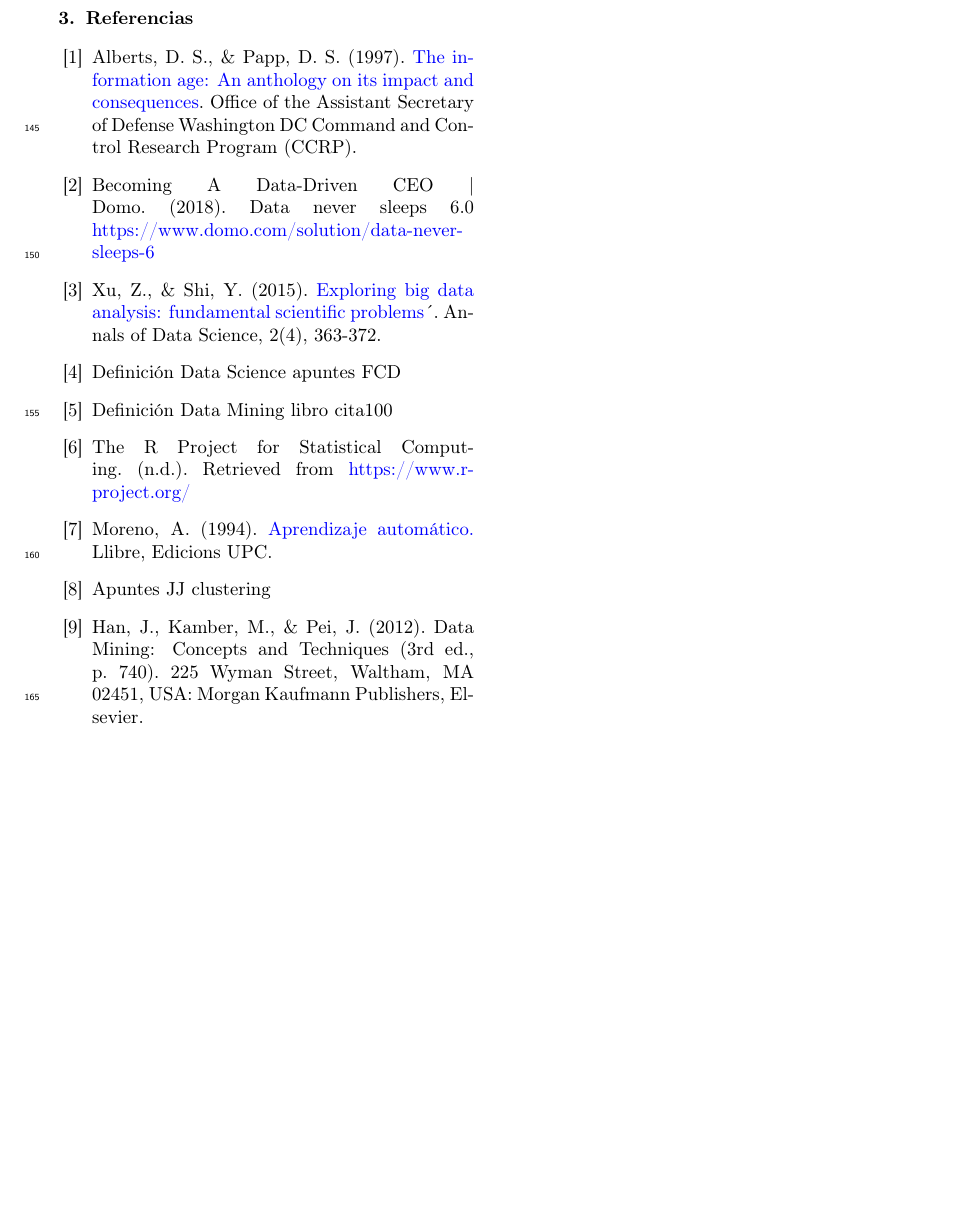
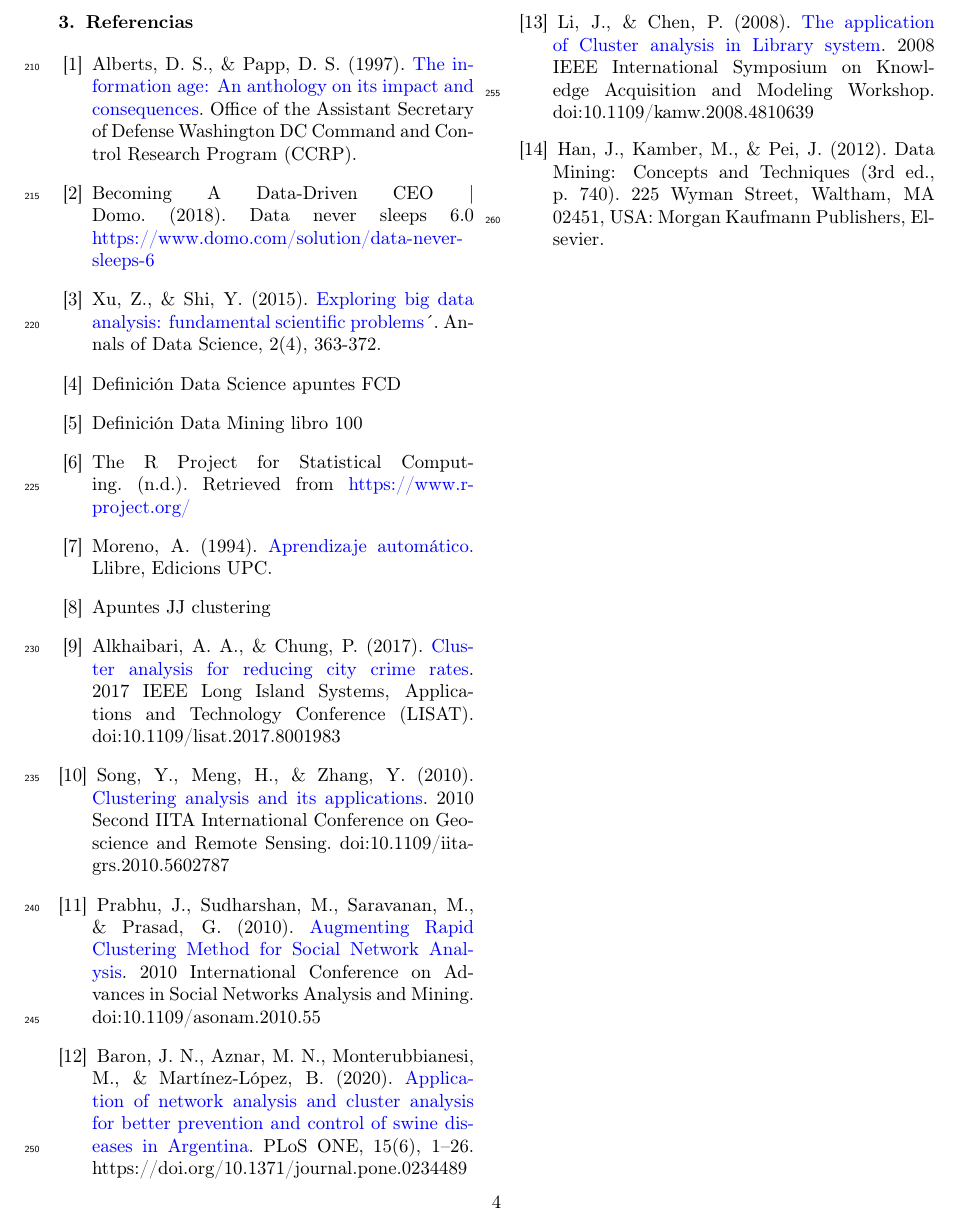
Before and after one commit to Acamon97/TFG, a LaTeX paper (Memoria/TFG.tex): part of page 3 of 3 before the commit and part of page 4 of 4 after it, cut at the place of the change, the shorter picture padded with empty space. Compiled offline with pdfLaTeX.

Commit message:
Más avances Clustering.

```diff
--- a/Memoria/TFG.tex
+++ b/Memoria/TFG.tex
@@ -21,6 +21,10 @@
   linkcolor=linkcolor,
   citecolor=citecolor,
 }
+
+% Modifica el formato de las referencias
+\biboptions{sort&compress}
+
 % Modifica el pie de la primera página para poner el número de la misma
 \makeatletter
 \def\ps@pprintTitle{%
@@ -118,25 +131,35 @@ Para determinar la similaridad entre cada dato, se suele usar
 \renewcommand{\section}[2]{}
 \begin{thebibliography}{X}
 
-\bibitem{cita1} Alberts, D. S., \& Papp, D. S. (1997). \href{http://www.dodccrp.org/files/Alberts_Anthology_I.pdf} {The information age: An anthology on its impact and consequences}. Office of the Assistant Secretary of Defense Washington DC Command and Control Research Program (CCRP).
+\bibitem{1} Alberts, D. S., \& Papp, D. S. (1997). \href{http://www.dodccrp.org/files/Alberts_Anthology_I.pdf} {The information age: An anthology on its impact and consequences}. Office of the Assistant Secretary of Defense Washington DC Command and Control Research Program (CCRP).
 
-\bibitem{cita2} Becoming A Data-Driven CEO | Domo. (2018). Data never sleeps 6.0 \href{https://www.domo.com/solution/data-never-sleeps-6} {https://www.domo.com/solution/data-never-sleeps-6}
+\bibitem{2} Becoming A Data-Driven CEO | Domo. (2018). Data never sleeps 6.0 \href{https://www.domo.com/solution/data-never-sleeps-6} {https://www.domo.com/solution/data-never-sleeps-6}
 
-\bibitem{cita3} Xu, Z., \& Shi, Y. (2015). \href {https://link.springer.com/content/pdf/10.1007/s40745-015-0063-7.pdf} {Exploring big data analysis: fundamental scientific problems}´. Annals of Data Science, 2(4), 363-372.
+\bibitem{3} Xu, Z., \& Shi, Y. (2015). \href {https://link.springer.com/content/pdf/10.1007/s40745-015-0063-7.pdf} {Exploring big data analysis: fundamental scientific problems}´. Annals of Data Science, 2(4), 363-372.
 
-\bibitem{cita4} Definición Data Science apuntes FCD
+\bibitem{4} Definición Data Science apuntes FCD
 
-\bibitem{cita5} Definición Data Mining libro cita100
+\bibitem{5} Definición Data Mining libro 100
 
-\bibitem{cita6} The R Project for Statistical Computing. (n.d.). Retrieved from \href{https://www.r-project.org/} {https://www.r-project.org/}
+\bibitem{6} The R Project for Statistical Computing. (n.d.). Retrieved from \href{https://www.r-project.org/} {https://www.r-project.org/}
 
-\bibitem{cita7} Moreno, A. (1994). \href{https://upcommons.upc.edu/bitstream/handle/2099.3/36157/9788483019962.pdf?sequence=1&isAllowed=y} {Aprendizaje automático.} Llibre, Edicions UPC.
+\bibitem{7} Moreno, A. (1994). \href{https://upcommons.upc.edu/bitstream/handle/2099.3/36157/9788483019962.pdf?sequence=1&isAllowed=y} {Aprendizaje automático.} Llibre, Edicions UPC.
 
-\bibitem{cita8} Apuntes JJ clustering
+\bibitem{8} Apuntes JJ clustering
+
+\bibitem{9} Alkhaibari, A. A., \& Chung, P. (2017). \href{https://ieeexplore.ieee.org/document/8001983} {Cluster analysis for reducing city crime rates}. 2017 IEEE Long Island Systems, Applications and Technology Conference (LISAT). doi:10.1109/lisat.2017.8001983
+
+\bibitem{10} Song, Y., Meng, H., \& Zhang, Y. (2010). \href{https://ieeexplore.ieee.org/document/5602787} {Clustering analysis and its applications}. 2010 Second IITA International Conference on Geoscience and Remote Sensing. doi:10.1109/iita-grs.2010.5602787
+
+\bibitem{11} Prabhu, J., Sudharshan, M., Saravanan, M., \& Prasad, G. (2010). \href{https://ieeexplore.ieee.org/document/5563072} {Augmenting Rapid Clustering Method for Social Network Analysis}. 2010 International Conference on Advances in Social Networks Analysis and Mining. doi:10.1109/asonam.2010.55
+
+\bibitem{12} Baron, J. N., Aznar, M. N., Monterubbianesi, M., \& Martínez-López, B. (2020). \href{https://search.ebscohost.com/login.aspx?direct=true&db=aph&AN=143827917&lang=es&site=ehost-live&scope=site} {Application of network analysis and cluster analysis for better prevention and control of swine diseases in Argentina}. PLoS ONE, 15(6), 1–26. https://doi.org/10.1371/journal.pone.0234489
+
+\bibitem{13} Li, J., \& Chen, P. (2008). \href{https://ieeexplore.ieee.org/document/4810639} {The application of Cluster analysis in Library system}. 2008 IEEE International Symposium on Knowledge Acquisition and Modeling Workshop. doi:10.1109/kamw.2008.4810639
 
 
 
-\bibitem{cita100}Han, J., Kamber, M., \& Pei, J. (2012). Data Mining: Concepts and Techniques (3rd ed., p.~740). 225 Wyman Street, Waltham, MA 02451, USA: Morgan Kaufmann Publishers, Elsevier.
+\bibitem{100}Han, J., Kamber, M., \& Pei, J. (2012). Data Mining: Concepts and Techniques (3rd ed., p.~740). 225 Wyman Street, Waltham, MA 02451, USA: Morgan Kaufmann Publishers, Elsevier.
 
 \end{thebibliography}
 
```
Also changed, not shown: Memoria/TFG.pdf, Memoria/TFG.tex (27 more changed lines), 4 other files.
